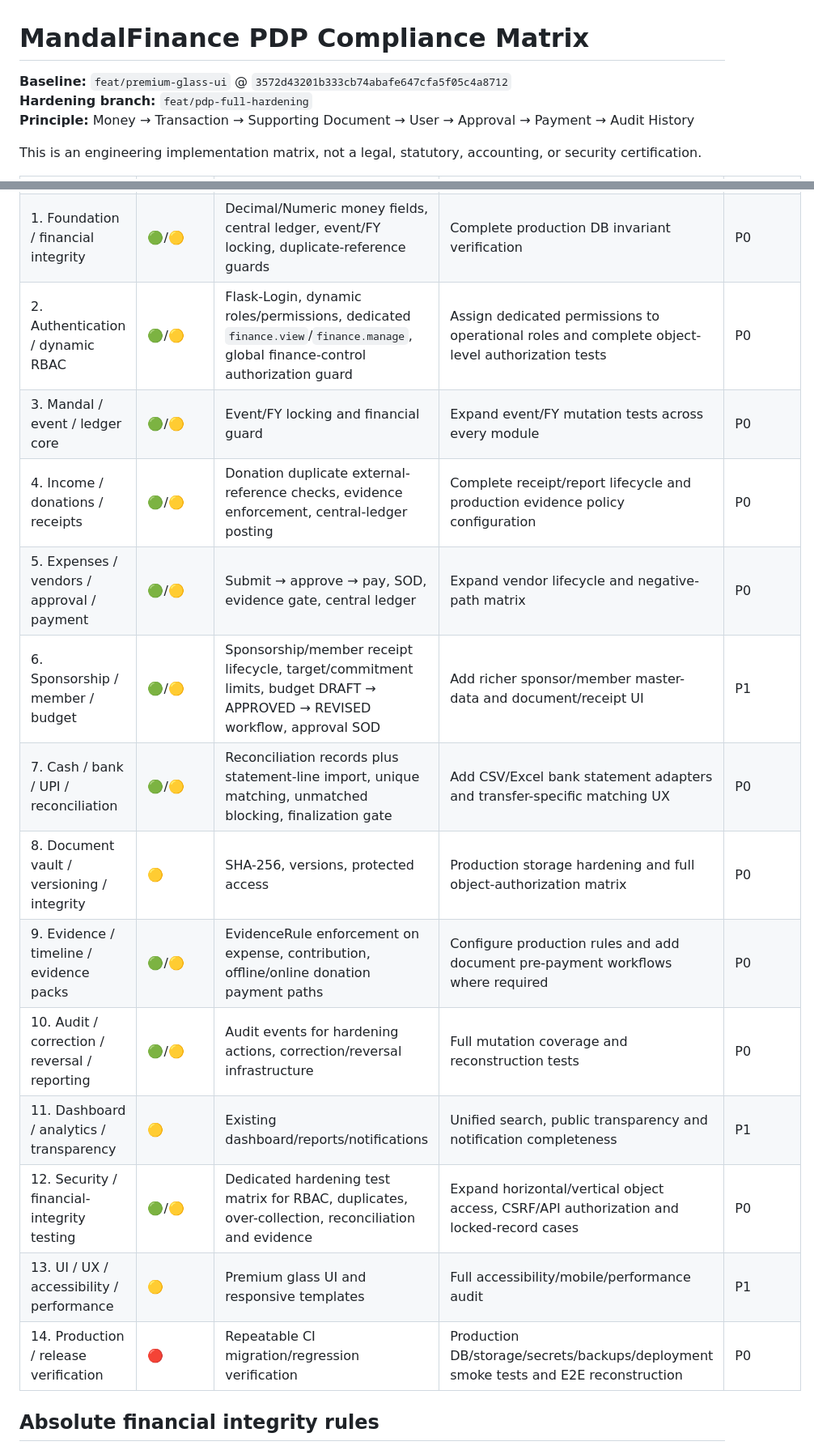
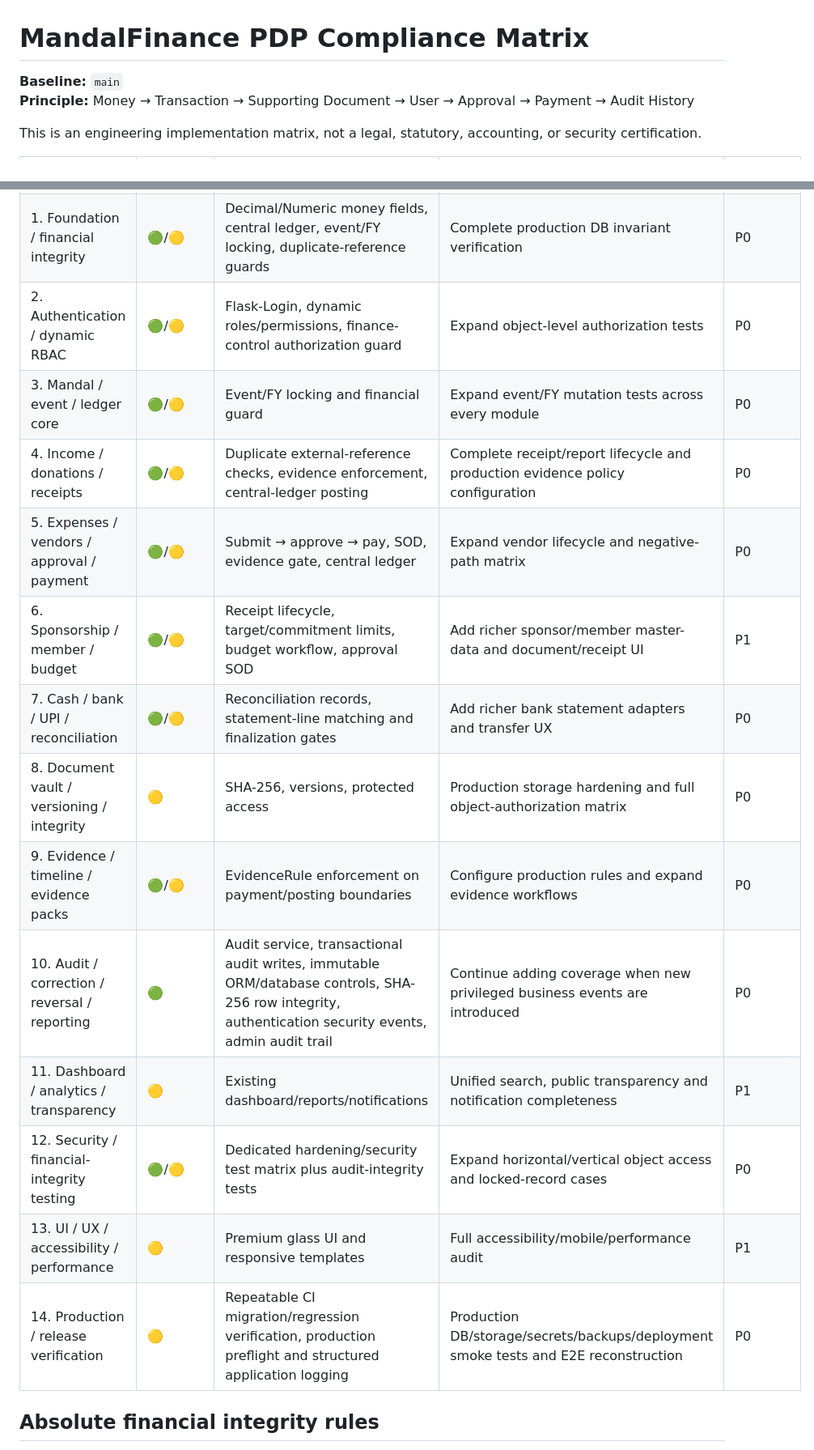
Before and after one commit to 1Y20ash/MandalFinance, a Markdown page: docs/PDP_COMPLIANCE_MATRIX.md, 2 parts joined by grey strips. Shown at 81% size. GitHub-like rendering.

Commit message:
docs(phase21): record audit trail hardening in PDP matrix

```diff
--- a/docs/PDP_COMPLIANCE_MATRIX.md
+++ b/docs/PDP_COMPLIANCE_MATRIX.md
@@ -1,7 +1,6 @@
 # MandalFinance PDP Compliance Matrix
 
-**Baseline:** `feat/premium-glass-ui` @ `3572d43201b333cb74abafe647cfa5f05c4a8712`
-**Hardening branch:** `feat/pdp-full-hardening`
+**Baseline:** `main`
 **Principle:** Money → Transaction → Supporting Document → User → Approval → Payment → Audit History
 
 This is an engineering implementation matrix, not a legal, statutory, accounting, or security certification.
@@ -10,19 +9,19 @@ This is an engineering implementation matrix, not a legal, statutory, accounting
 |---|---|---|---|---|
 | 0. Baseline / architecture lock | 🟢 | Baseline matrix + CI-verified hardening branches | Keep matrix synchronized with future releases | P0 |
 | 1. Foundation / financial integrity | 🟢/🟡 | Decimal/Numeric money fields, central ledger, event/FY locking, duplicate-reference guards | Complete production DB invariant verification | P0 |
-| 2. Authentication / dynamic RBAC | 🟢/🟡 | Flask-Login, dynamic roles/permissions, dedicated `finance.view`/`finance.manage`, global finance-control authorization guard | Assign dedicated permissions to operational roles and complete object-level authorization tests | P0 |
+| 2. Authentication / dynamic RBAC | 🟢/🟡 | Flask-Login, dynamic roles/permissions, finance-control authorization guard | Expand object-level authorization tests | P0 |
 | 3. Mandal / event / ledger core | 🟢/🟡 | Event/FY locking and financial guard | Expand event/FY mutation tests across every module | P0 |
-| 4. Income / donations / receipts | 🟢/🟡 | Donation duplicate external-reference checks, evidence enforcement, central-ledger posting | Complete receipt/report lifecycle and production evidence policy configuration | P0 |
+| 4. Income / donations / receipts | 🟢/🟡 | Duplicate external-reference checks, evidence enforcement, central-ledger posting | Complete receipt/report lifecycle and production evidence policy configuration | P0 |
 | 5. Expenses / vendors / approval / payment | 🟢/🟡 | Submit → approve → pay, SOD, evidence gate, central ledger | Expand vendor lifecycle and negative-path matrix | P0 |
-| 6. Sponsorship / member / budget | 🟢/🟡 | Sponsorship/member receipt lifecycle, target/commitment limits, budget DRAFT → APPROVED → REVISED workflow, approval SOD | Add richer sponsor/member master-data and document/receipt UI | P1 |
-| 7. Cash / bank / UPI / reconciliation | 🟢/🟡 | Reconciliation records plus statement-line import, unique matching, unmatched blocking, finalization gate | Add CSV/Excel bank statement adapters and transfer-specific matching UX | P0 |
+| 6. Sponsorship / member / budget | 🟢/🟡 | Receipt lifecycle, target/commitment limits, budget workflow, approval SOD | Add richer sponsor/member master-data and document/receipt UI | P1 |
+| 7. Cash / bank / UPI / reconciliation | 🟢/🟡 | Reconciliation records, statement-line matching and finalization gates | Add richer bank statement adapters and transfer UX | P0 |
 | 8. Document vault / versioning / integrity | 🟡 | SHA-256, versions, protected access | Production storage hardening and full object-authorization matrix | P0 |
-| 9. Evidence / timeline / evidence packs | 🟢/🟡 | EvidenceRule enforcement on expense, contribution, offline/online donation payment paths | Configure production rules and add document pre-payment workflows where required | P0 |
-| 10. Audit / correction / reversal / reporting | 🟢/🟡 | Audit events for hardening actions, correction/reversal infrastructure | Full mutation coverage and reconstruction tests | P0 |
+| 9. Evidence / timeline / evidence packs | 🟢/🟡 | EvidenceRule enforcement on payment/posting boundaries | Configure production rules and expand evidence workflows | P0 |
+| 10. Audit / correction / reversal / reporting | 🟢 | Audit service, transactional audit writes, immutable ORM/database controls, SHA-256 row integrity, authentication security events, admin audit trail | Continue adding coverage when new privileged business events are introduced | P0 |
 | 11. Dashboard / analytics / transparency | 🟡 | Existing dashboard/reports/notifications | Unified search, public transparency and notification completeness | P1 |
-| 12. Security / financial-integrity testing | 🟢/🟡 | Dedicated hardening test matrix for RBAC, duplicates, over-collection, reconciliation and evidence | Expand horizontal/vertical object access, CSRF/API authorization and locked-record cases | P0 |
+| 12. Security / financial-integrity testing | 🟢/🟡 | Dedicated hardening/security test matrix plus audit-integrity tests | Expand horizontal/vertical object access and locked-record cases | P0 |
 | 13. UI / UX / accessibility / performance | 🟡 | Premium glass UI and responsive templates | Full accessibility/mobile/performance audit | P1 |
-| 14. Production / release verification | 🔴 | Repeatable CI migration/regression verification | Production DB/storage/secrets/backups/deployment smoke tests and E2E reconstruction | P0 |
+| 14. Production / release verification | 🟡 | Repeatable CI migration/regression verification, production preflight and structured application logging | Production DB/storage/secrets/backups/deployment smoke tests and E2E reconstruction | P0 |
 
 ## Absolute financial integrity rules
 
```
Also changed, not shown: other parts of docs/PDP_COMPLIANCE_MATRIX.md (+4 -14 lines).
